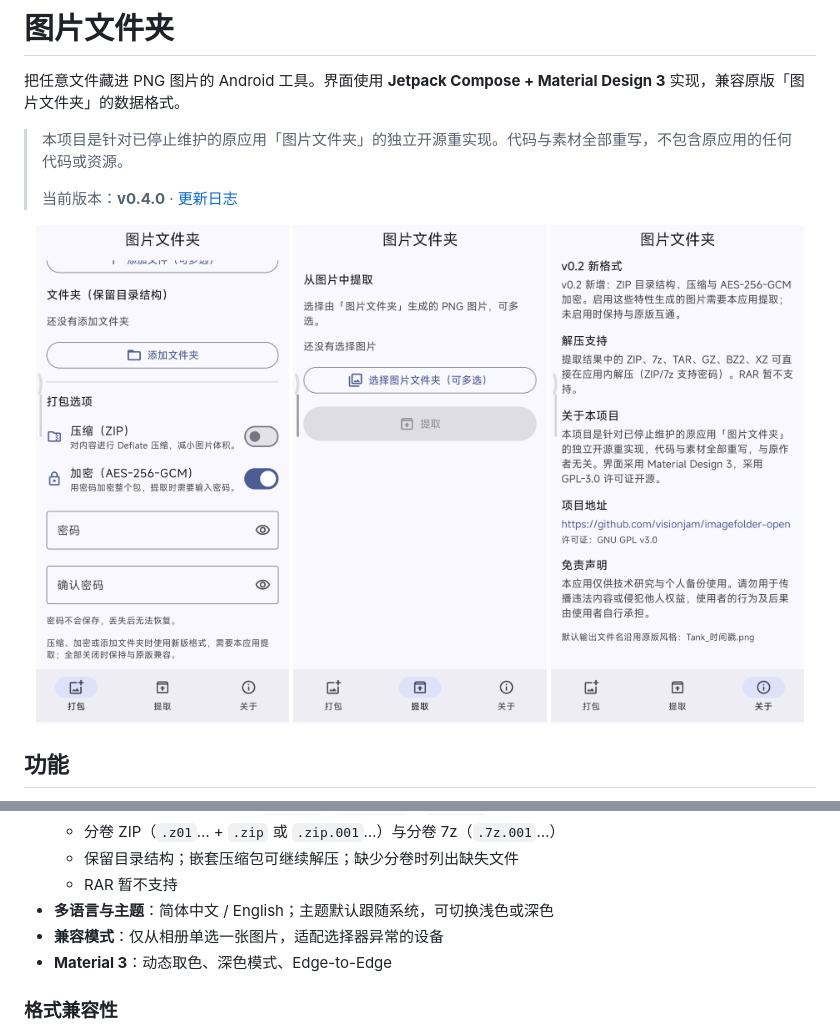
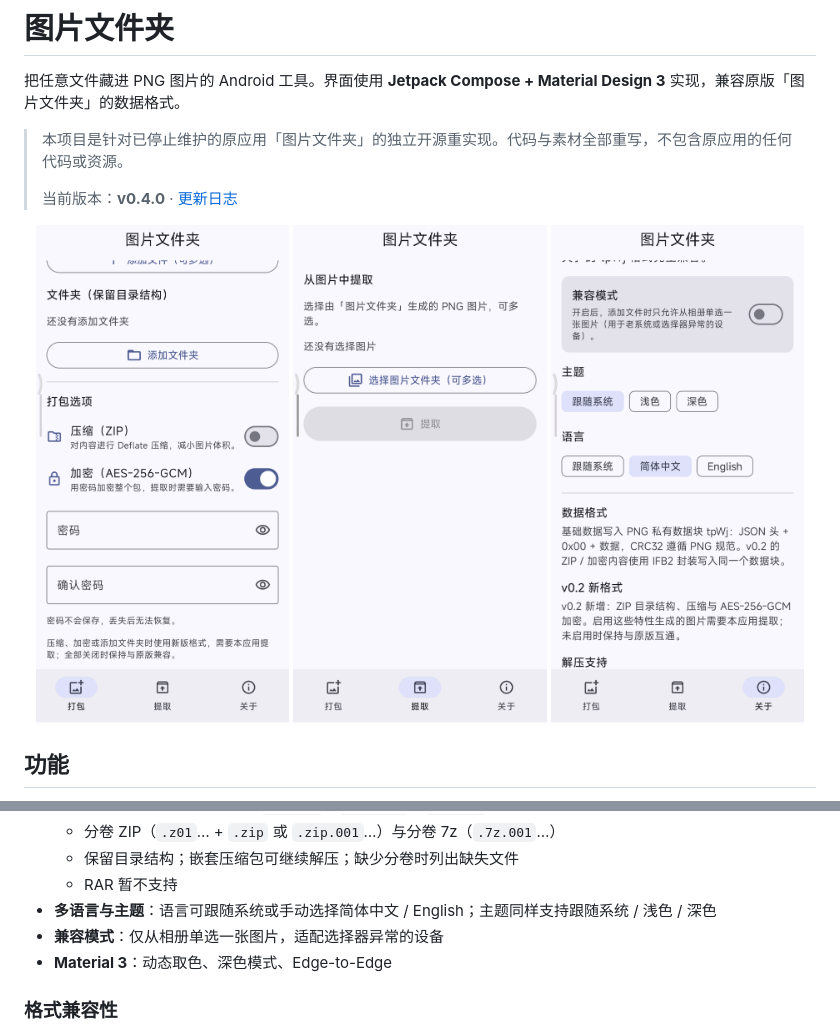
Before and after one commit to visionjam/imagefolder-open, a Markdown page: README.md, 2 parts joined by grey strips. Rendered like a GitHub page; pictures changed too: docs/screenshots/screen-about.png.

```diff
--- a/README.md
+++ b/README.md
@@ -32,7 +32,7 @@
   - 分卷 ZIP（`.z01`… + `.zip` 或 `.zip.001`…）与分卷 7z（`.7z.001`…）
   - 保留目录结构；嵌套压缩包可继续解压；缺少分卷时列出缺失文件
   - RAR 暂不支持
-- **多语言与主题**：简体中文 / English；主题默认跟随系统，可切换浅色或深色
+- **多语言与主题**：语言可跟随系统或手动选择简体中文 / English；主题同样支持跟随系统 / 浅色 / 深色
 - **兼容模式**：仅从相册单选一张图片，适配选择器异常的设备
 - **Material 3**：动态取色、深色模式、Edge-to-Edge
 
```
Also changed, not shown: CHANGELOG.md (+1 -1 lines), 9 other files.
